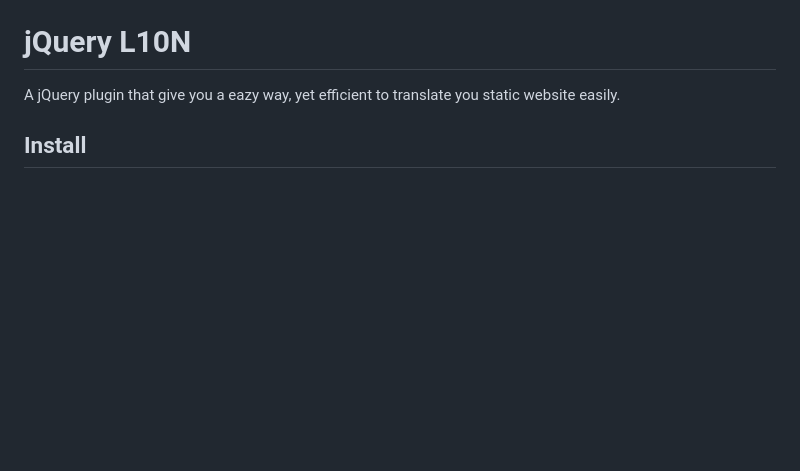
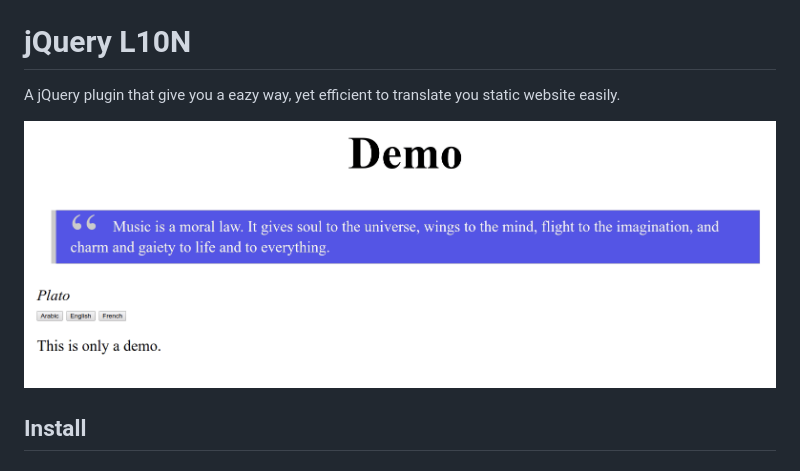
Before and after one commit to ouladck/jquery.l10n, a Markdown page: README.MD, the part around the change. Drawn GitHub-style; pictures changed too: demo.gif (added); blank space fills up the shorter version.

Commit message:
UPDATE: adding demo gif image

```diff
--- a/README.MD
+++ b/README.MD
@@ -1,6 +1,11 @@
 # jQuery L10N
 
 A jQuery plugin that give you a eazy way, yet efficient to translate you static website easily.
+
+
+
+![demo](demo.gif)
+
 
 ## Install
 
```
